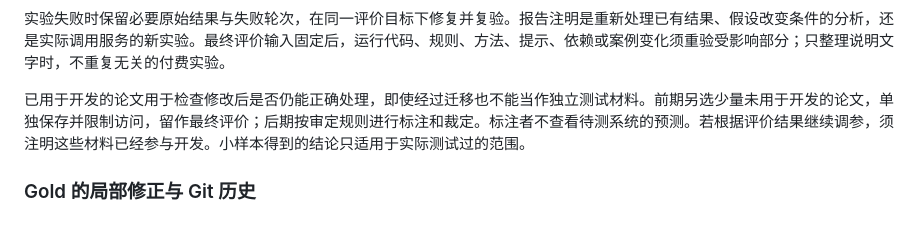
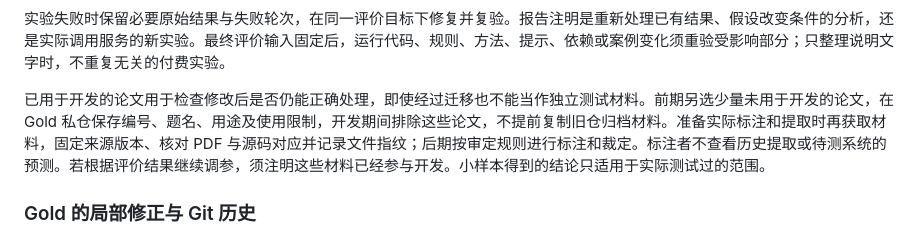
Before and after one commit to zhang2023-byte/hvs-catalog, a Markdown page: docs/design/evaluation.md, the part around the change. Drawn GitHub-style.

```diff
--- a/docs/design/evaluation.md
+++ b/docs/design/evaluation.md
@@ -20,7 +20,7 @@
 
 实验失败时保留必要原始结果与失败轮次，在同一评价目标下修复并复验。报告注明是重新处理已有结果、假设改变条件的分析，还是实际调用服务的新实验。最终评价输入固定后，运行代码、规则、方法、提示、依赖或案例变化须重验受影响部分；只整理说明文字时，不重复无关的付费实验。
 
-已用于开发的论文用于检查修改后是否仍能正确处理，即使经过迁移也不能当作独立测试材料。前期另选少量未用于开发的论文，单独保存并限制访问，留作最终评价；后期按审定规则进行标注和裁定。标注者不查看待测系统的预测。若根据评价结果继续调参，须注明这些材料已经参与开发。小样本得到的结论只适用于实际测试过的范围。
+已用于开发的论文用于检查修改后是否仍能正确处理，即使经过迁移也不能当作独立测试材料。前期另选少量未用于开发的论文，在 Gold 私仓保存编号、题名、用途及使用限制，开发期间排除这些论文，不提前复制旧仓归档材料。准备实际标注和提取时再获取材料，固定来源版本、核对 PDF 与源码对应并记录文件指纹；后期按审定规则进行标注和裁定。标注者不查看历史提取或待测系统的预测。若根据评价结果继续调参，须注明这些材料已经参与开发。小样本得到的结论只适用于实际测试过的范围。
 
 ### Gold 的局部修正与 Git 历史
 
```
Also changed, not shown: .dev/plan.md (+4 -4 lines), .dev/progress.md (+12 -4 lines).
